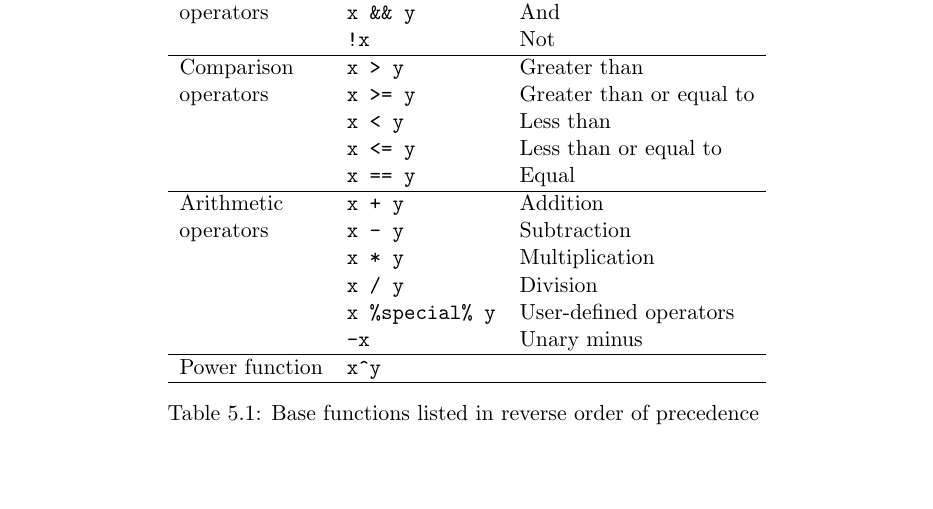
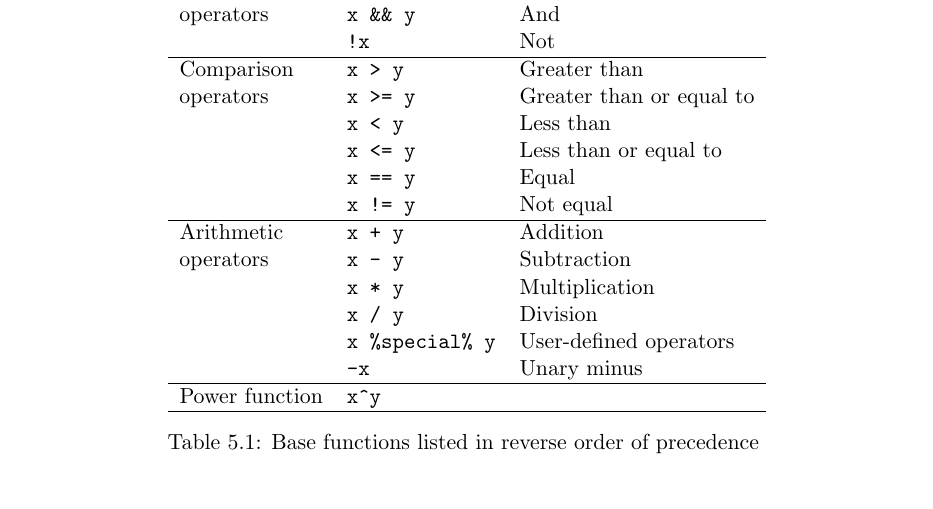
Before and after one commit to rohan-shah/mcmc-jags, a LaTeX document (doc/manual/jags_user_manual.tex): part of page 24 of 39, cut so that both start at the same text, the shorter picture padded with empty space. Compiled offline with pdfLaTeX.

Commit message:
Added missing not-equal(!=) operator to manual.

```diff
--- a/doc/manual/jags_user_manual.tex
+++ b/doc/manual/jags_user_manual.tex
@@ -1143,6 +1143,7 @@ operators   & \verb+x >= y+ & Greater than or equal to  \\
             & \verb+x < y+ & Less than \\
             & \verb+x <= y+ & Less than or equal to \\
             & \verb+x == y+ & Equal \\
+            & \verb+x != y+ & Not equal \\
 \hline
 Arithmetic  & \verb-x + y- & Addition \\
 operators   & \verb+x - y+ & Subtraction\\
```
